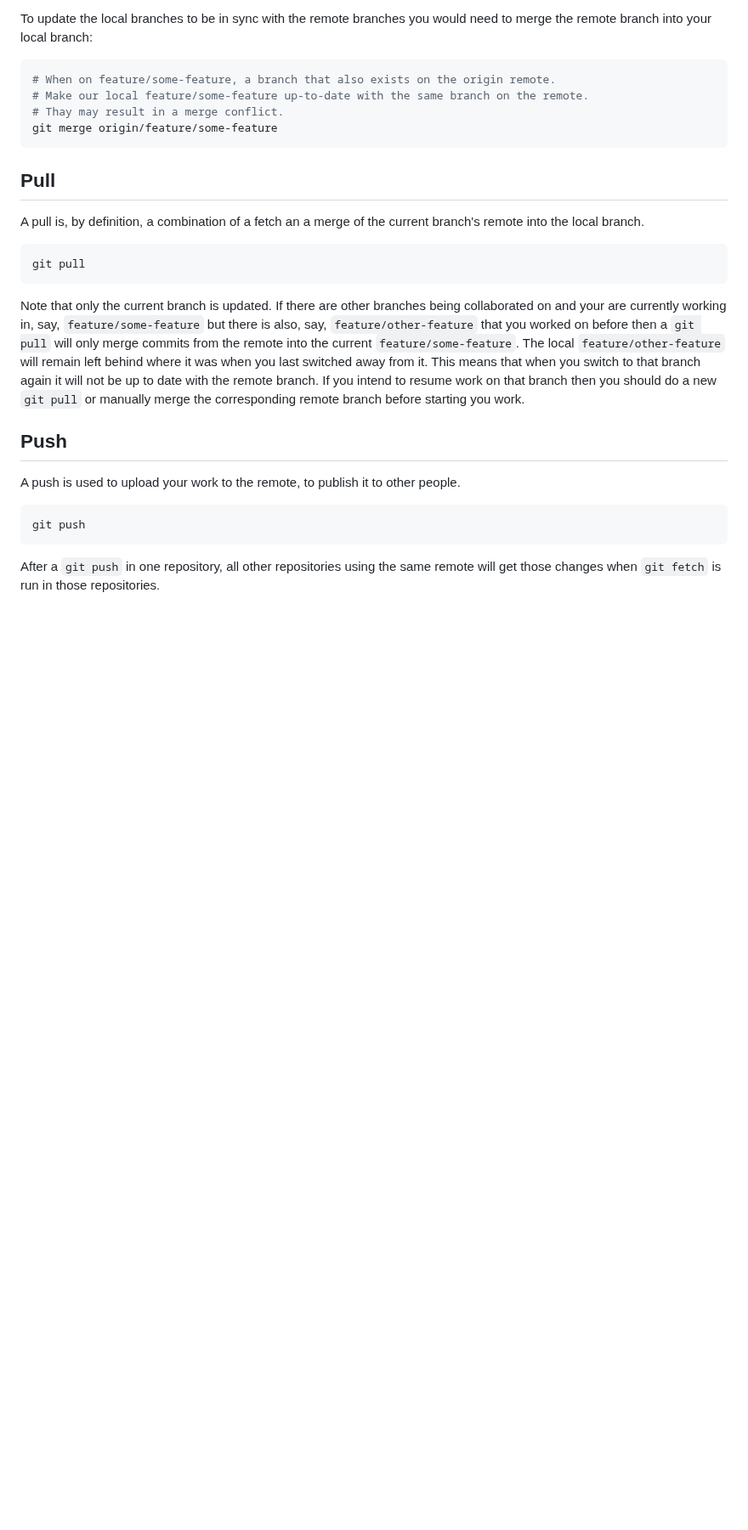
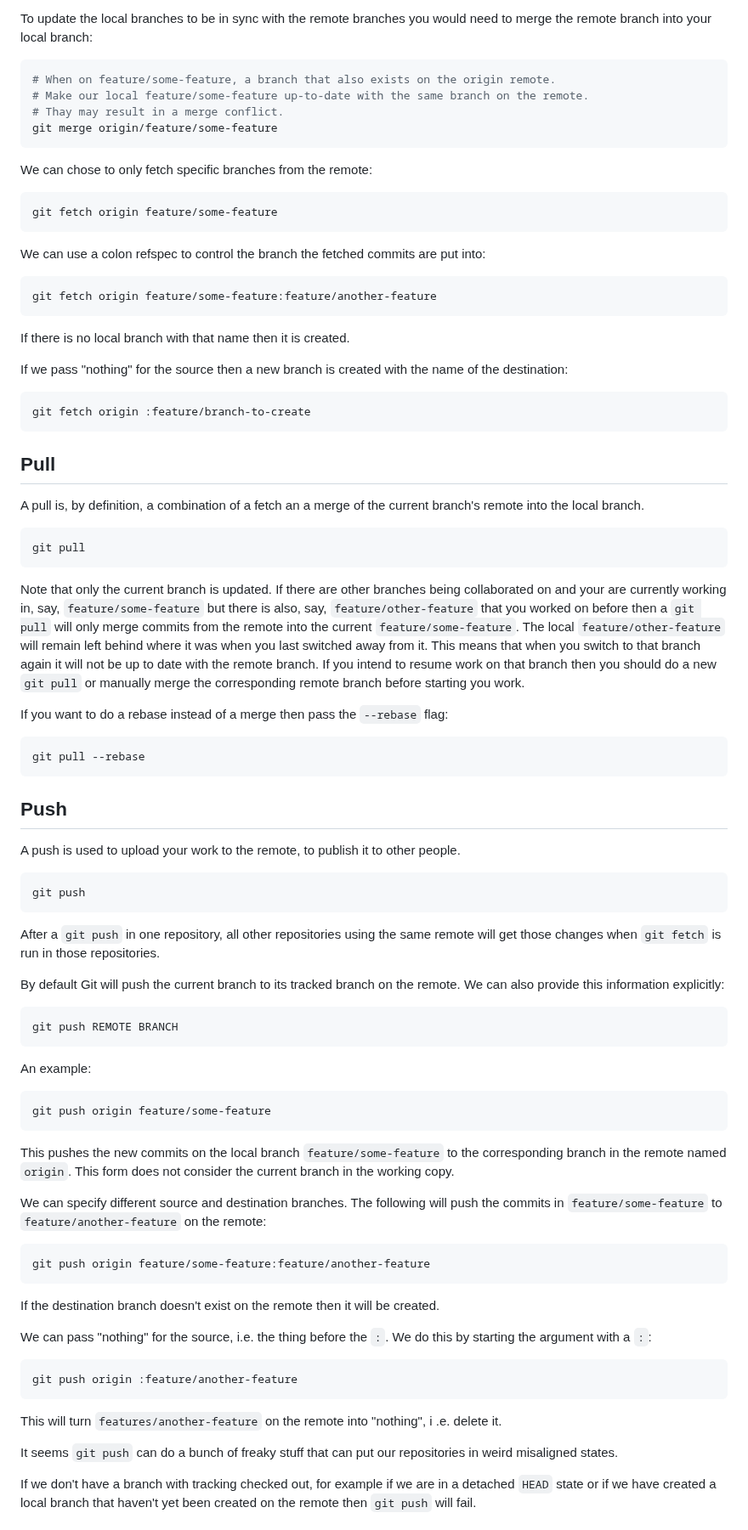
Before and after one commit to ibbles/LearningProgramming, a Markdown page: Git.md, the part around one of its changes. Shown at 85% size. Rendered like a GitHub page; blank space fills up the shorter version.

Commit message:
In Git.md, write about parameters to fetch, pull, and merge

````diff
--- a/Git.md
+++ b/Git.md
@@ -655,6 +655,23 @@ git merge origin/feature/some-feature
 ```
 
 
+We can chose to only fetch specific branches from the remote:
+```shell
+git fetch origin feature/some-feature
+```
+
+We can use a colon refspec to control the branch the fetched commits are put into:
+```shell
+git fetch origin feature/some-feature:feature/another-feature
+```
+If there is no local branch with that name then it is created.
+
+If we pass "nothing" for the source then a new branch is created with the name of the destination:
+```shell
+git fetch origin :feature/branch-to-create
+```
+
+
 ## Pull
 
 A pull is, by definition, a combination of a fetch an a merge of the current branch's remote into the local branch.
@@ -668,6 +685,11 @@ The local `feature/other-feature` will remain left behind where it was when you
 This means that when you switch to that branch again it will not be up to date with the remote branch.
 If you intend to resume work on that branch then you should do a new `git pull` or manually merge the corresponding remote branch before starting you work.
 
+If you want to do a rebase instead of a merge then pass the `--rebase` flag:
+```shell
+git pull --rebase
+```
+
 
 ## Push
 
@@ -678,3 +700,36 @@ If you intend to resume work on that branch then you should do a new `git pull`
 
 After a `git push` in one repository, all other repositories using the same remote will get those changes when `git fetch` is run in those repositories.
 
+By default Git will push the current branch to its tracked branch on the remote.
+We  can also provide this information explicitly:
+```shell
+git push REMOTE BRANCH
+```
+
+An example:
+```shell
+git push origin feature/some-feature
+```
+This pushes the new commits on the local branch `feature/some-feature` to the corresponding branch in the remote named `origin`.
+This form does not consider the current branch in the working copy.
+
+We can specify different source and destination branches.
+The following will push the commits in `feature/some-feature` to `feature/another-feature` on the remote:
+```shell
+git push origin feature/some-feature:feature/another-feature
+```
+
+If the destination branch doesn't exist on the remote then it will be created.
+
+We can pass "nothing" for the source, i.e. the thing before the `:`.
+We do this by starting the argument with a `:`:
+```shell
+git push origin :feature/another-feature
+```
+This will turn `features/another-feature` on the remote into "nothing", i .e. delete it.
+
+It seems `git push` can do a bunch of freaky stuff that can put our repositories in weird misaligned states.
+
+If we don't have a branch with tracking checked out, for example if we are in a detached `HEAD` state or if we have created a local branch that haven't yet been created on the remote then `git push` will fail.
+
+
````
Also changed, not shown: other parts of Git.md (+34 -0 lines).
